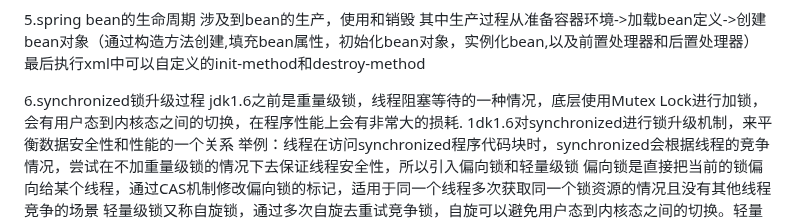
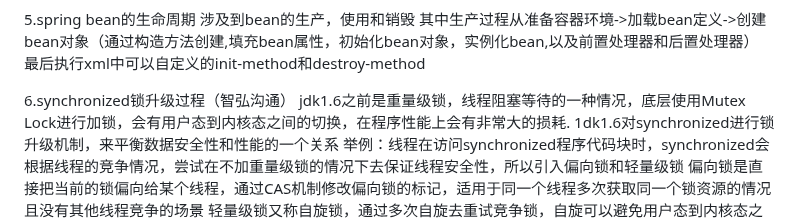
Before and after one commit to slifce/bootdo, a Markdown page: javahome/面试笔记/0417开源网安.md, the part around the change. Rendered like a GitHub page.

```diff
--- a/javahome/面试笔记/0417开源网安.md
+++ b/javahome/面试笔记/0417开源网安.md
@@ -16,7 +16,7 @@
 其中生产过程从准备容器环境->加载bean定义->创建bean对象（通过构造方法创建,填充bean属性，初始化bean对象，实例化bean,以及前置处理器和后置处理器）
 最后执行xml中可以自定义的init-method和destroy-method
 
-6.synchronized锁升级过程
+6.synchronized锁升级过程（智弘沟通）
 jdk1.6之前是重量级锁，线程阻塞等待的一种情况，底层使用Mutex Lock进行加锁，会有用户态到内核态之间的切换，在程序性能上会有非常大的损耗.
 1dk1.6对synchronized进行锁升级机制，来平衡数据安全性和性能的一个关系
 举例：线程在访问synchronized程序代码块时，synchronized会根据线程的竞争情况，尝试在不加重量级锁的情况下去保证线程安全性，所以引入偏向锁和轻量级锁
```
Also changed, not shown: javahome/面试笔记/0421时光舟.md (added, +43 -0 lines), javahome/面试笔记/420中资集团.md (added, +18 -0 lines).
